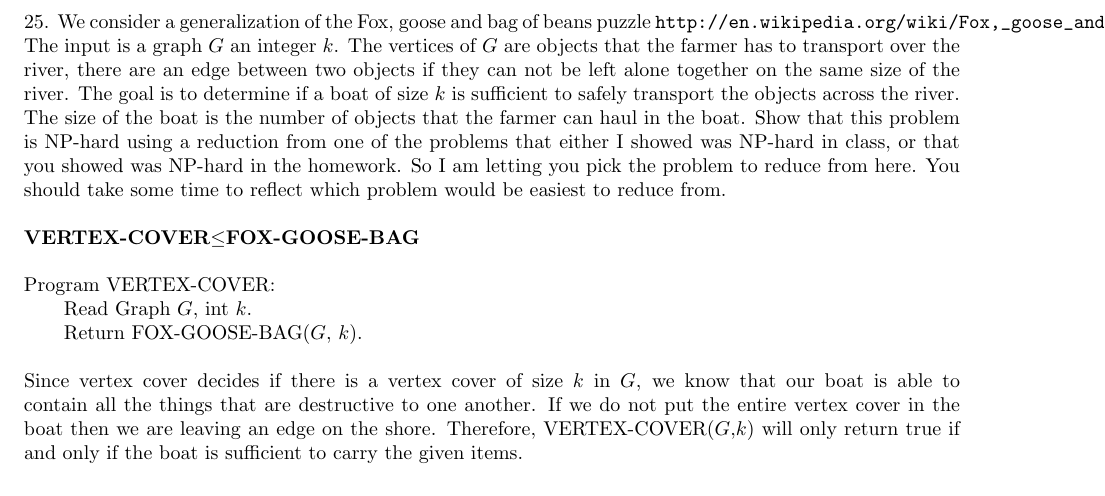
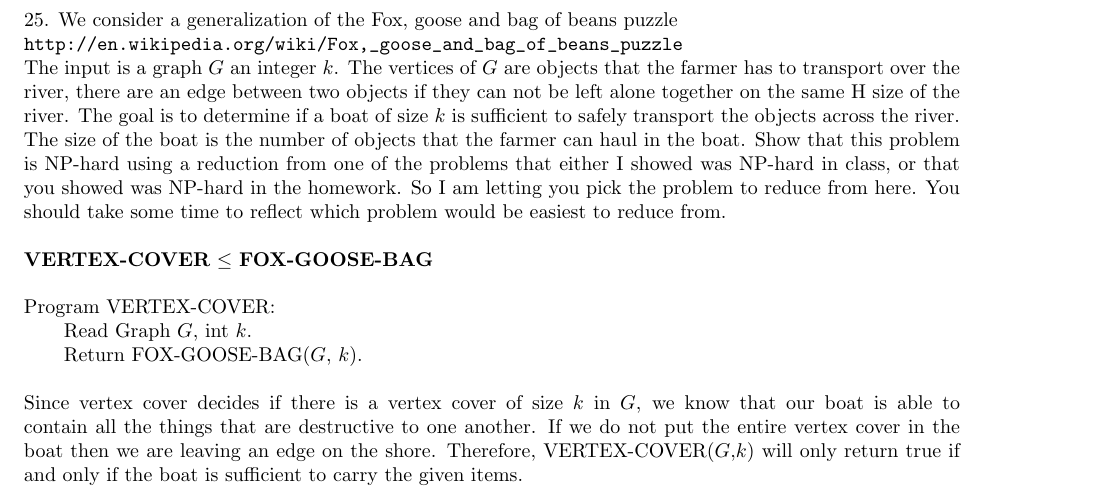
Before and after one commit to melvingm101/CS1510, a LaTeX problem sheet (hw26.tex): part of page 2 of 4, cut so that both start at the same text. Compiled offline with pdfLaTeX.

```diff
--- a/hw26.tex
+++ b/hw26.tex
@@ -39,10 +40,11 @@
 there is a FIXED-HAMPATH.
 
 \newpage
-25. We consider a generalization of the Fox, goose and bag of beans puzzle
+25. We consider a generalization of the Fox, goose and bag of beans puzzle\\
 \verb=http://en.wikipedia.org/wiki/Fox,_goose_and_bag_of_beans_puzzle= \\
 The input is a graph $G$ an integer $k$. The vertices of $G$ are objects that the farmer has to transport
 over the river, there are an edge between two objects if they can not be left alone together on the same
+H
 size of the river. The goal is to determine if a boat of size $k$ is sufficient to safely transport the objects
 across the river. The size of the boat is the number of objects that the farmer can haul in the boat.
 Show that this problem is NP-hard using a reduction from one of the problems that either I showed
```
Also changed, not shown: hw26.pdf, hw26.tex (7 more changed lines).
